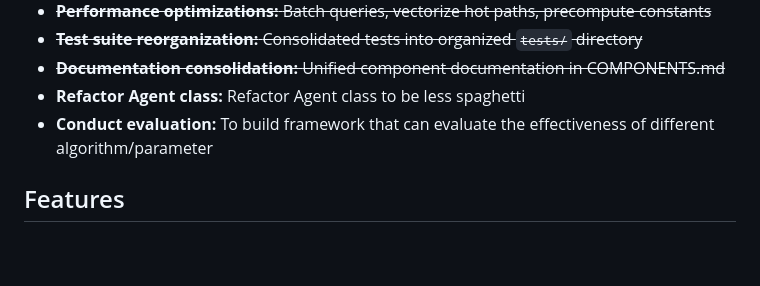
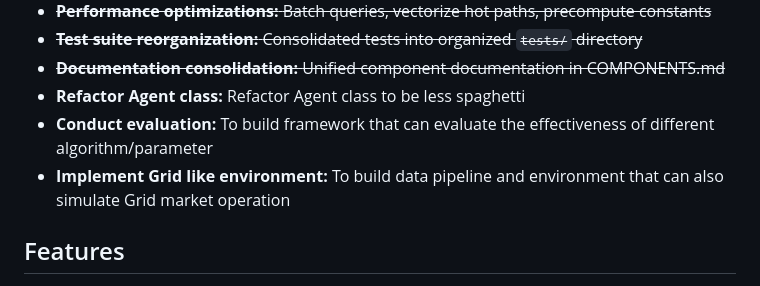
Before and after one commit to mrvictoru/energydecision, a Markdown page: README.md, the part around the change. Drawn GitHub-style; blank space fills up the shorter version.

Commit message:
Add implementation details for Grid-like environment in README

```diff
--- a/README.md
+++ b/README.md
@@ -18,6 +18,7 @@ This project provides a comprehensive framework for benchmarking control algorit
 *   ~~**Documentation consolidation:** Unified component documentation in COMPONENTS.md~~
 *   **Refactor Agent class:** Refactor Agent class to be less spaghetti
 *   **Conduct evaluation:** To build framework that can evaluate the effectiveness of different algorithm/parameter
+*   **Implement Grid like environment:** To build data pipeline and environment that can also simulate Grid market operation
 
 ## Features
 
```
